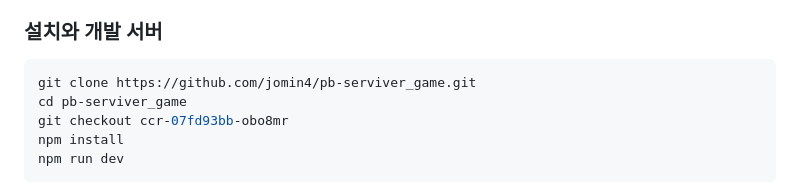
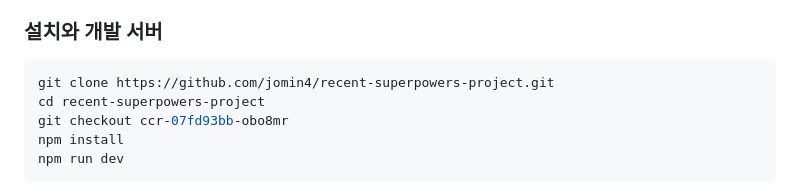
Before and after one commit to jomin4/pb-serviver_game, a Markdown page: README.md, the part around one of its changes. Drawn GitHub-style.

Commit message:
docs: point README links at the renamed repo (recent-superpowers-project)
Co-Authored-By: Claude Opus 5.5 <noreply@anthropic.com>

````diff
--- a/README.md
+++ b/README.md
@@ -309,8 +309,8 @@ flowchart LR
 ### 설치와 개발 서버
 
 ```bash
-git clone https://github.com/jomin4/pb-serviver_game.git
-cd pb-serviver_game
+git clone https://github.com/jomin4/recent-superpowers-project.git
+cd recent-superpowers-project
 git checkout ccr-07fd93bb-obo8mr
 npm install
 npm run dev
````
Also changed, not shown: other parts of README.md (+1 -1 lines).
